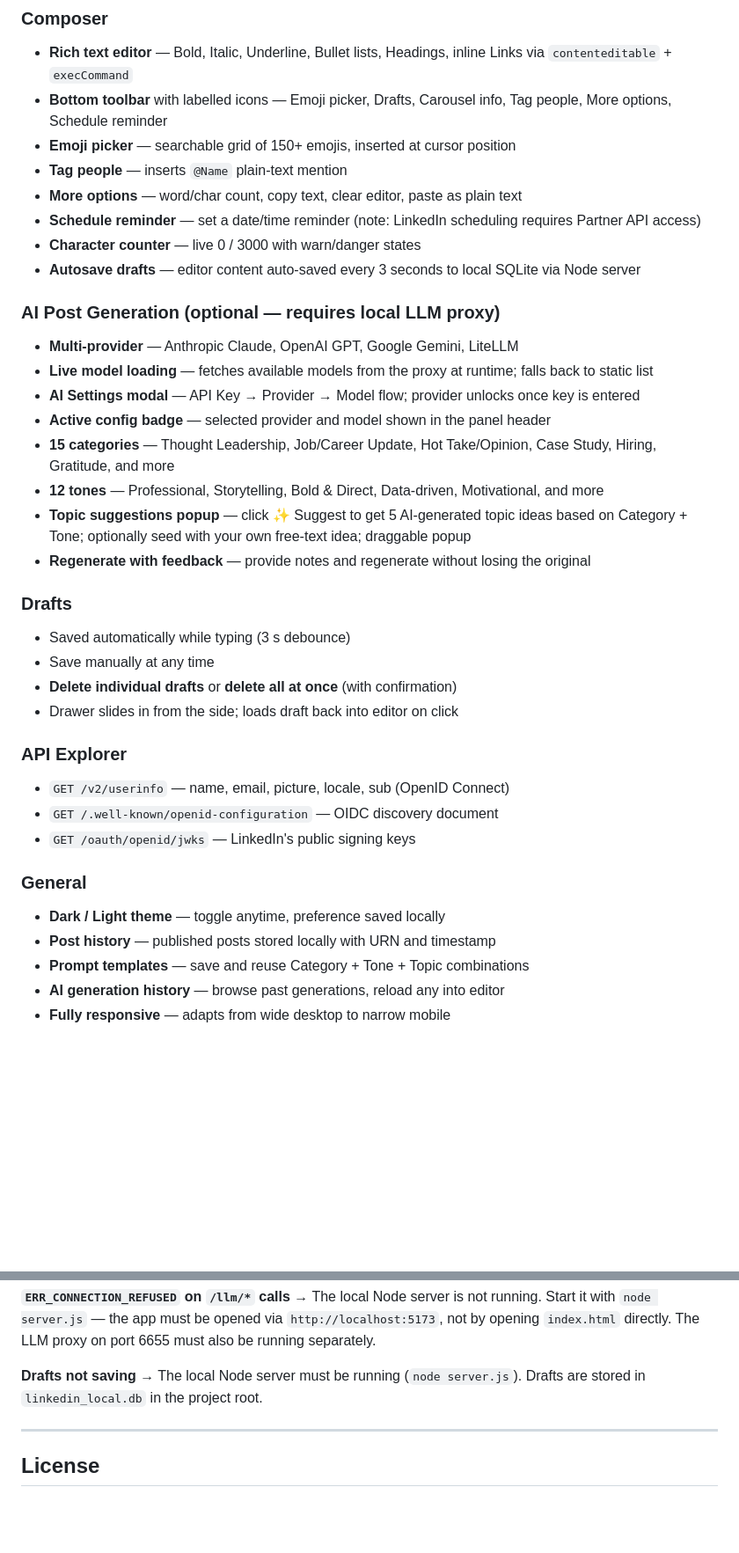
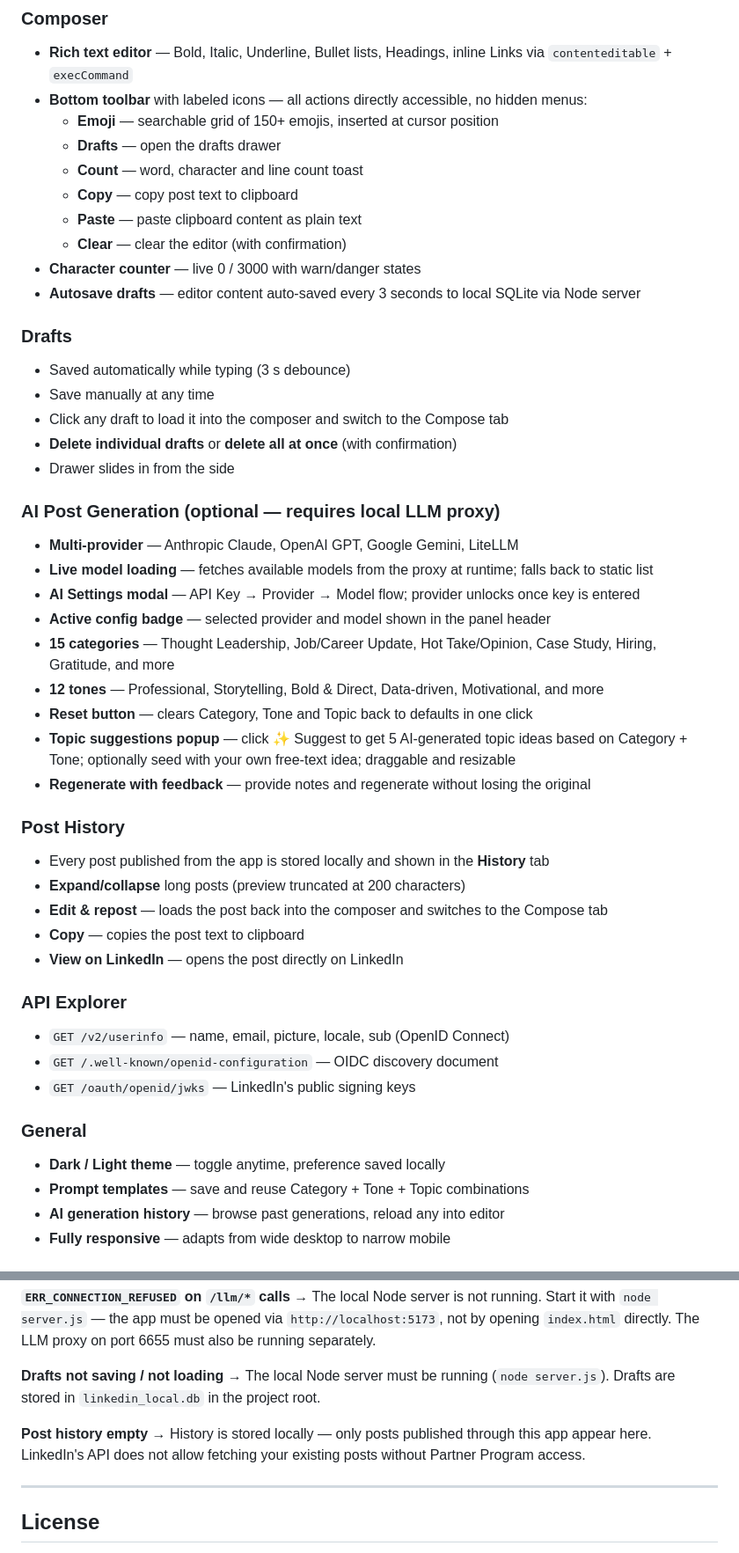
Before and after one commit to skalmodiya/linkedin-explorer, a Markdown page: README.md, 2 parts joined by grey strips. Shown at 88% size. GitHub-like rendering; blank space fills up the shorter version.

Commit message:
docs: update README to reflect current toolbar, drafts fix, post history, reset button

```diff
--- a/README.md
+++ b/README.md
@@ -10,13 +10,22 @@ A browser-based tool to log in with your LinkedIn account, compose and publish p
 
 ### Composer
 - **Rich text editor** — Bold, Italic, Underline, Bullet lists, Headings, inline Links via `contenteditable` + `execCommand`
-- **Bottom toolbar** with labelled icons — Emoji picker, Drafts, Carousel info, Tag people, More options, Schedule reminder
-- **Emoji picker** — searchable grid of 150+ emojis, inserted at cursor position
-- **Tag people** — inserts `@Name` plain-text mention
-- **More options** — word/char count, copy text, clear editor, paste as plain text
-- **Schedule reminder** — set a date/time reminder (note: LinkedIn scheduling requires Partner API access)
+- **Bottom toolbar** with labeled icons — all actions directly accessible, no hidden menus:
+  - **Emoji** — searchable grid of 150+ emojis, inserted at cursor position
+  - **Drafts** — open the drafts drawer
+  - **Count** — word, character and line count toast
+  - **Copy** — copy post text to clipboard
+  - **Paste** — paste clipboard content as plain text
+  - **Clear** — clear the editor (with confirmation)
 - **Character counter** — live 0 / 3000 with warn/danger states
 - **Autosave drafts** — editor content auto-saved every 3 seconds to local SQLite via Node server
+
+### Drafts
+- Saved automatically while typing (3 s debounce)
+- Save manually at any time
+- Click any draft to load it into the composer and switch to the Compose tab
+- **Delete individual drafts** or **delete all at once** (with confirmation)
+- Drawer slides in from the side
 
 ### AI Post Generation (optional — requires local LLM proxy)
 - **Multi-provider** — Anthropic Claude, OpenAI GPT, Google Gemini, LiteLLM
@@ -25,14 +34,16 @@ A browser-based tool to log in with your LinkedIn account, compose and publish p
 - **Active config badge** — selected provider and model shown in the panel header
 - **15 categories** — Thought Leadership, Job/Career Update, Hot Take/Opinion, Case Study, Hiring, Gratitude, and more
 - **12 tones** — Professional, Storytelling, Bold & Direct, Data-driven, Motivational, and more
-- **Topic suggestions popup** — click ✨ Suggest to get 5 AI-generated topic ideas based on Category + Tone; optionally seed with your own free-text idea; draggable popup
+- **Reset button** — clears Category, Tone and Topic back to defaults in one click
+- **Topic suggestions popup** — click ✨ Suggest to get 5 AI-generated topic ideas based on Category + Tone; optionally seed with your own free-text idea; draggable and resizable
 - **Regenerate with feedback** — provide notes and regenerate without losing the original
 
-### Drafts
-- Saved automatically while typing (3 s debounce)
-- Save manually at any time
-- **Delete individual drafts** or **delete all at once** (with confirmation)
-- Drawer slides in from the side; loads draft back into editor on click
+### Post History
+- Every post published from the app is stored locally and shown in the **History** tab
+- **Expand/collapse** long posts (preview truncated at 200 characters)
+- **Edit & repost** — loads the post back into the composer and switches to the Compose tab
+- **Copy** — copies the post text to clipboard
+- **View on LinkedIn** — opens the post directly on LinkedIn
 
 ### API Explorer
 - `GET /v2/userinfo` — name, email, picture, locale, sub (OpenID Connect)
@@ -41,7 +52,6 @@ A browser-based tool to log in with your LinkedIn account, compose and publish p
 
 ### General
 - **Dark / Light theme** — toggle anytime, preference saved locally
-- **Post history** — published posts stored locally with URN and timestamp
 - **Prompt templates** — save and reuse Category + Tone + Topic combinations
 - **AI generation history** — browse past generations, reload any into editor
 - **Fully responsive** — adapts from wide desktop to narrow mobile
@@ -292,8 +302,11 @@ Your app will be live at `https://YOUR_USERNAME.github.io/linkedin-explorer/`
 **`ERR_CONNECTION_REFUSED` on `/llm/*` calls**
 → The local Node server is not running. Start it with `node server.js` — the app must be opened via `http://localhost:5173`, not by opening `index.html` directly. The LLM proxy on port 6655 must also be running separately.
 
-**Drafts not saving**
+**Drafts not saving / not loading**
 → The local Node server must be running (`node server.js`). Drafts are stored in `linkedin_local.db` in the project root.
+
+**Post history empty**
+→ History is stored locally — only posts published through this app appear here. LinkedIn's API does not allow fetching your existing posts without Partner Program access.
 
 ---
 
```
Also changed, not shown: other parts of README.md (+1 -1 lines).
